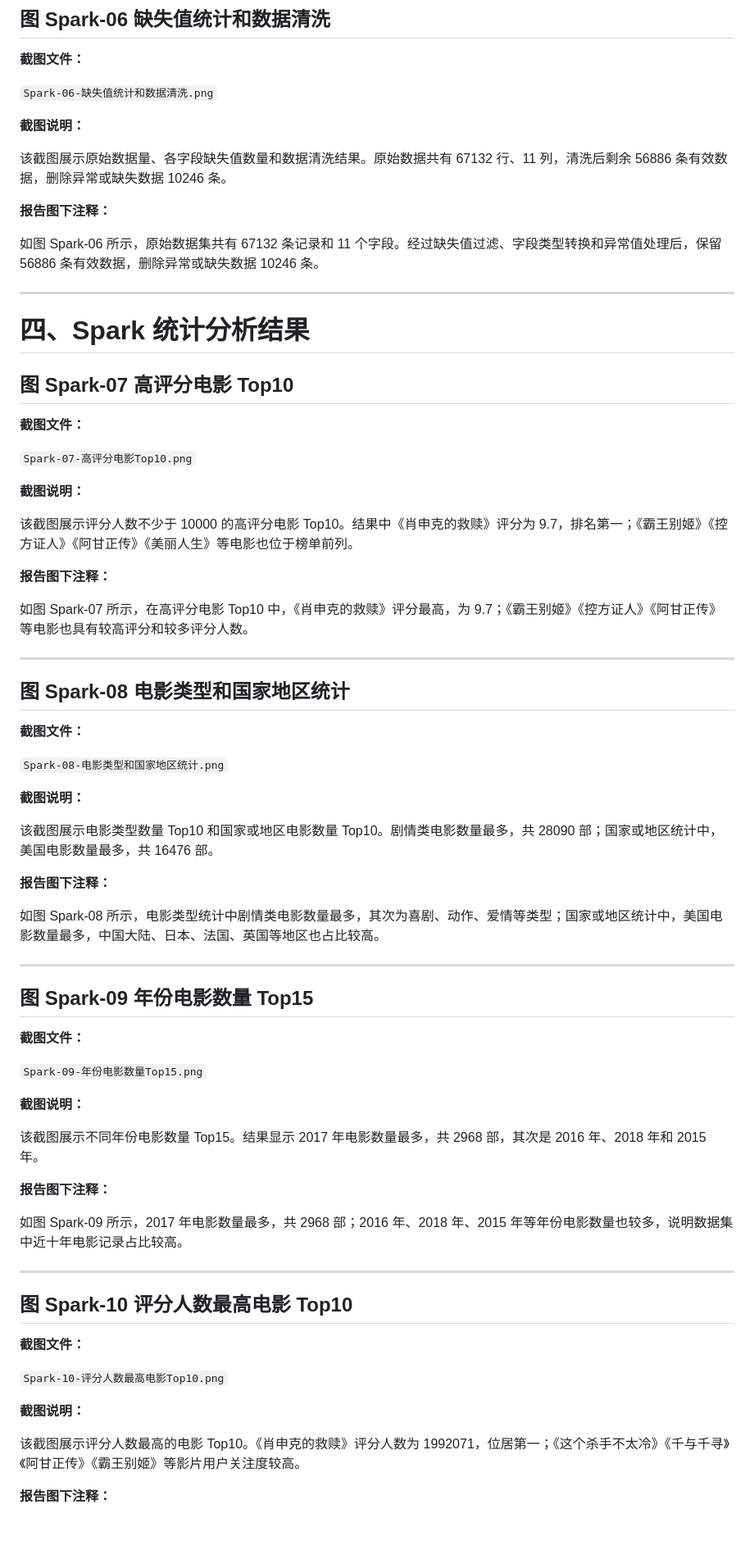
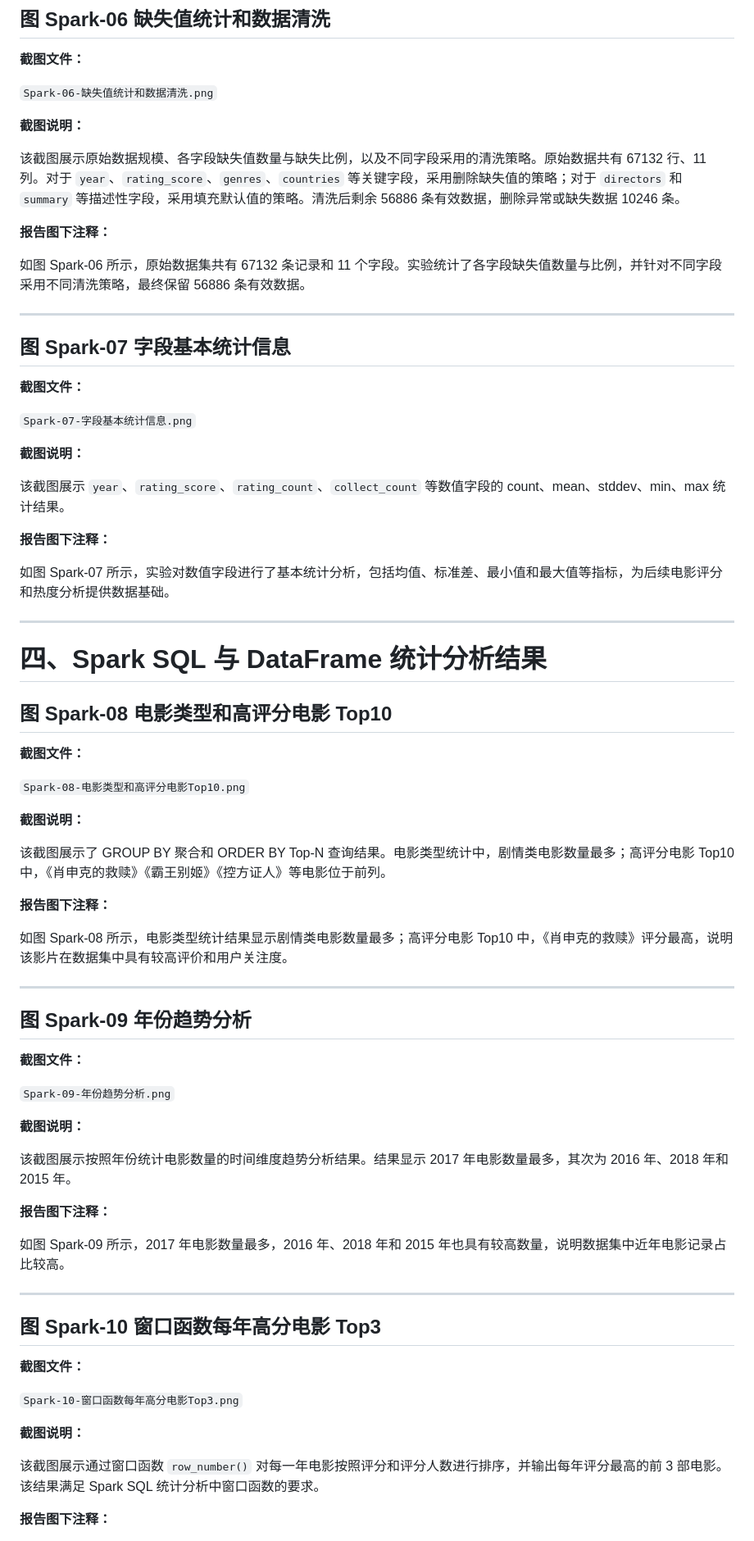
Before and after one commit to yangha669-star/cloud-course-design, a Markdown page: docs/report-notes/Spark截图说明.md, the part around one of its changes. Shown at 82% size. Drawn GitHub-style.

Commit message:
docs: update spark screenshot notes

```diff
--- a/docs/report-notes/Spark截图说明.md
+++ b/docs/report-notes/Spark截图说明.md
@@ -99,73 +99,73 @@
 
 **截图说明：**
 
-该截图展示原始数据量、各字段缺失值数量和数据清洗结果。原始数据共有 67132 行、11 列，清洗后剩余 56886 条有效数据，删除异常或缺失数据 10246 条。
+该截图展示原始数据规模、各字段缺失值数量与缺失比例，以及不同字段采用的清洗策略。原始数据共有 67132 行、11 列。对于 `year`、`rating_score`、`genres`、`countries` 等关键字段，采用删除缺失值的策略；对于 `directors` 和 `summary` 等描述性字段，采用填充默认值的策略。清洗后剩余 56886 条有效数据，删除异常或缺失数据 10246 条。
 
 **报告图下注释：**
 
-如图 Spark-06 所示，原始数据集共有 67132 条记录和 11 个字段。经过缺失值过滤、字段类型转换和异常值处理后，保留 56886 条有效数据，删除异常或缺失数据 10246 条。
+如图 Spark-06 所示，原始数据集共有 67132 条记录和 11 个字段。实验统计了各字段缺失值数量与比例，并针对不同字段采用不同清洗策略，最终保留 56886 条有效数据。
 
 ---
 
-# 四、Spark 统计分析结果
-
-## 图 Spark-07 高评分电影 Top10
+## 图 Spark-07 字段基本统计信息
 
 **截图文件：**
 
-`Spark-07-高评分电影Top10.png`
+`Spark-07-字段基本统计信息.png`
 
 **截图说明：**
 
-该截图展示评分人数不少于 10000 的高评分电影 Top10。结果中《肖申克的救赎》评分为 9.7，排名第一；《霸王别姬》《控方证人》《阿甘正传》《美丽人生》等电影也位于榜单前列。
+该截图展示 `year`、`rating_score`、`rating_count`、`collect_count` 等数值字段的 count、mean、stddev、min、max 统计结果。
 
 **报告图下注释：**
 
-如图 Spark-07 所示，在高评分电影 Top10 中，《肖申克的救赎》评分最高，为 9.7；《霸王别姬》《控方证人》《阿甘正传》等电影也具有较高评分和较多评分人数。
+如图 Spark-07 所示，实验对数值字段进行了基本统计分析，包括均值、标准差、最小值和最大值等指标，为后续电影评分和热度分析提供数据基础。
 
 ---
 
-## 图 Spark-08 电影类型和国家地区统计
+# 四、Spark SQL 与 DataFrame 统计分析结果
+
+## 图 Spark-08 电影类型和高评分电影 Top10
 
 **截图文件：**
 
-`Spark-08-电影类型和国家地区统计.png`
+`Spark-08-电影类型和高评分电影Top10.png`
 
 **截图说明：**
 
-该截图展示电影类型数量 Top10 和国家或地区电影数量 Top10。剧情类电影数量最多，共 28090 部；国家或地区统计中，美国电影数量最多，共 16476 部。
+该截图展示了 GROUP BY 聚合和 ORDER BY Top-N 查询结果。电影类型统计中，剧情类电影数量最多；高评分电影 Top10 中，《肖申克的救赎》《霸王别姬》《控方证人》等电影位于前列。
 
 **报告图下注释：**
 
-如图 Spark-08 所示，电影类型统计中剧情类电影数量最多，其次为喜剧、动作、爱情等类型；国家或地区统计中，美国电影数量最多，中国大陆、日本、法国、英国等地区也占比较高。
+如图 Spark-08 所示，电影类型统计结果显示剧情类电影数量最多；高评分电影 Top10 中，《肖申克的救赎》评分最高，说明该影片在数据集中具有较高评价和用户关注度。
 
 ---
 
-## 图 Spark-09 年份电影数量 Top15
+## 图 Spark-09 年份趋势分析
 
 **截图文件：**
 
-`Spark-09-年份电影数量Top15.png`
+`Spark-09-年份趋势分析.png`
 
 **截图说明：**
 
-该截图展示不同年份电影数量 Top15。结果显示 2017 年电影数量最多，共 2968 部，其次是 2016 年、2018 年和 2015 年。
+该截图展示按照年份统计电影数量的时间维度趋势分析结果。结果显示 2017 年电影数量最多，其次为 2016 年、2018 年和 2015 年。
 
 **报告图下注释：**
 
-如图 Spark-09 所示，2017 年电影数量最多，共 2968 部；2016 年、2018 年、2015 年等年份电影数量也较多，说明数据集中近十年电影记录占比较高。
+如图 Spark-09 所示，2017 年电影数量最多，2016 年、2018 年和 2015 年也具有较高数量，说明数据集中近年电影记录占比较高。
 
 ---
 
-## 图 Spark-10 评分人数最高电影 Top10
+## 图 Spark-10 窗口函数每年高分电影 Top3
 
 **截图文件：**
 
-`Spark-10-评分人数最高电影Top10.png`
+`Spark-10-窗口函数每年高分电影Top3.png`
 
 **截图说明：**
 
-该截图展示评分人数最高的电影 Top10。《肖申克的救赎》评分人数为 1992071，位居第一；《这个杀手不太冷》《千与千寻》《阿甘正传》《霸王别姬》等影片用户关注度较高。
+该截图展示通过窗口函数 `row_number()` 对每一年电影按照评分和评分人数进行排序，并输出每年评分最高的前 3 部电影。该结果满足 Spark SQL 统计分析中窗口函数的要求。
 
 **报告图下注释：**
 
```
Also changed, not shown: other parts of docs/report-notes/Spark截图说明.md (+26 -8 lines).
